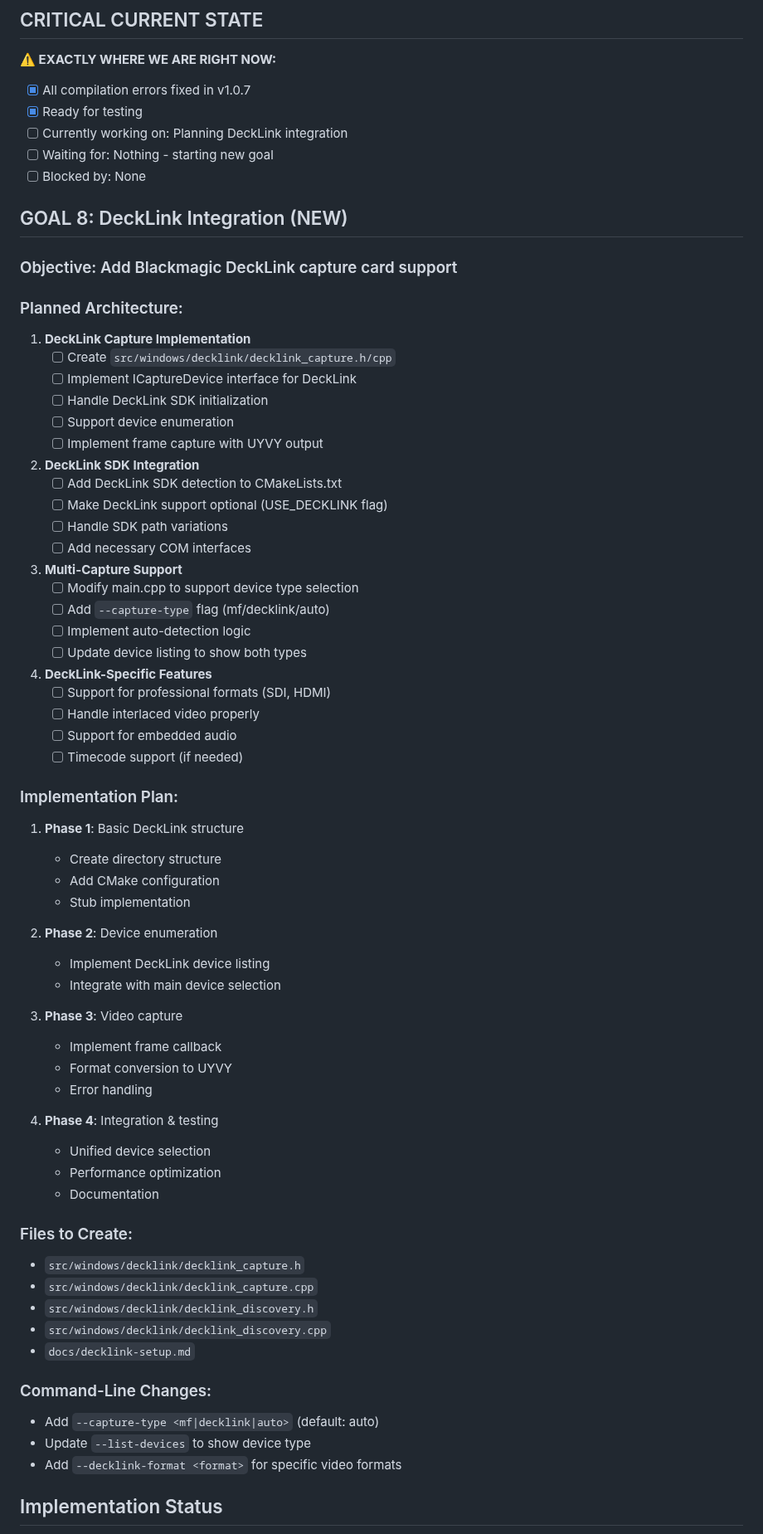
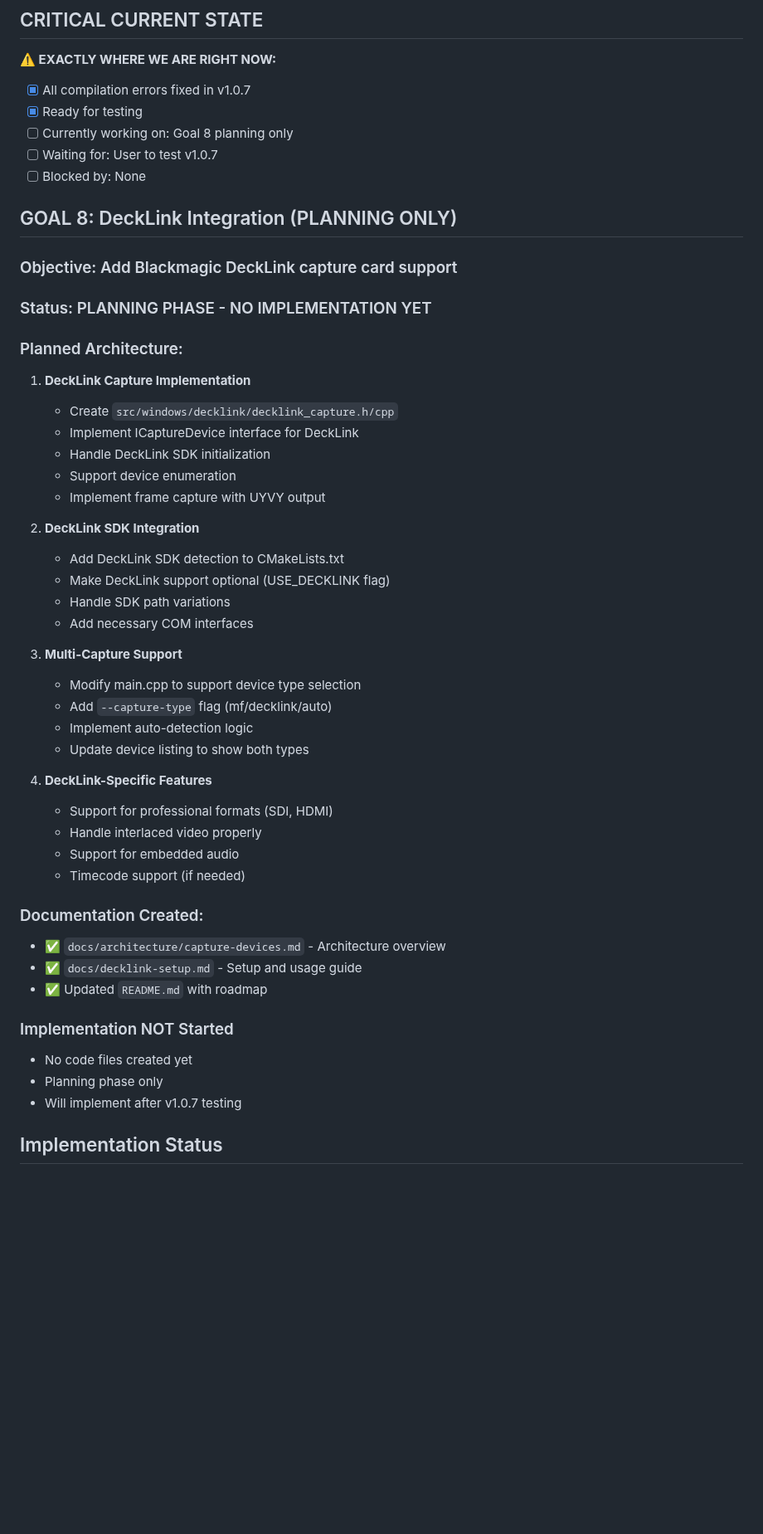
Before and after one commit to zbynekdrlik/ndi-bridge, a Markdown page: THREAD_PROGRESS.md, the part around one of its changes. Shown at 83% size. Rendered like a GitHub page; blank space fills up the shorter version.

Commit message:
Clarify Goal 8 is planning only - no implementation

```diff
--- a/THREAD_PROGRESS.md
+++ b/THREAD_PROGRESS.md
@@ -4,69 +4,49 @@
 **⚠️ EXACTLY WHERE WE ARE RIGHT NOW:**
 - [x] All compilation errors fixed in v1.0.7
 - [x] Ready for testing
-- [ ] Currently working on: Planning DeckLink integration
-- [ ] Waiting for: Nothing - starting new goal
+- [ ] Currently working on: Goal 8 planning only
+- [ ] Waiting for: User to test v1.0.7
 - [ ] Blocked by: None
 
-## GOAL 8: DeckLink Integration (NEW)
+## GOAL 8: DeckLink Integration (PLANNING ONLY)
 ### Objective: Add Blackmagic DeckLink capture card support
+
+### Status: PLANNING PHASE - NO IMPLEMENTATION YET
 
 ### Planned Architecture:
 1. **DeckLink Capture Implementation**
-   - [ ] Create `src/windows/decklink/decklink_capture.h/cpp`
-   - [ ] Implement ICaptureDevice interface for DeckLink
-   - [ ] Handle DeckLink SDK initialization
-   - [ ] Support device enumeration
-   - [ ] Implement frame capture with UYVY output
+   - Create `src/windows/decklink/decklink_capture.h/cpp`
+   - Implement ICaptureDevice interface for DeckLink
+   - Handle DeckLink SDK initialization
+   - Support device enumeration
+   - Implement frame capture with UYVY output
 
 2. **DeckLink SDK Integration**
-   - [ ] Add DeckLink SDK detection to CMakeLists.txt
-   - [ ] Make DeckLink support optional (USE_DECKLINK flag)
-   - [ ] Handle SDK path variations
-   - [ ] Add necessary COM interfaces
+   - Add DeckLink SDK detection to CMakeLists.txt
+   - Make DeckLink support optional (USE_DECKLINK flag)
+   - Handle SDK path variations
+   - Add necessary COM interfaces
 
 3. **Multi-Capture Support**
-   - [ ] Modify main.cpp to support device type selection
-   - [ ] Add `--capture-type` flag (mf/decklink/auto)
-   - [ ] Implement auto-detection logic
-   - [ ] Update device listing to show both types
+   - Modify main.cpp to support device type selection
+   - Add `--capture-type` flag (mf/decklink/auto)
+   - Implement auto-detection logic
+   - Update device listing to show both types
 
 4. **DeckLink-Specific Features**
-   - [ ] Support for professional formats (SDI, HDMI)
-   - [ ] Handle interlaced video properly
-   - [ ] Support for embedded audio
-   - [ ] Timecode support (if needed)
+   - Support for professional formats (SDI, HDMI)
+   - Handle interlaced video properly
+   - Support for embedded audio
+   - Timecode support (if needed)
 
-### Implementation Plan:
-1. **Phase 1**: Basic DeckLink structure
-   - Create directory structure
-   - Add CMake configuration
-   - Stub implementation
+### Documentation Created:
+- ✅ `docs/architecture/capture-devices.md` - Architecture overview
+- ✅ `docs/decklink-setup.md` - Setup and usage guide
+- ✅ Updated `README.md` with roadmap
 
-2. **Phase 2**: Device enumeration
-   - Implement DeckLink device listing
-   - Integrate with main device selection
-
-3. **Phase 3**: Video capture
-   - Implement frame callback
-   - Format conversion to UYVY
-   - Error handling
-
-4. **Phase 4**: Integration & testing
-   - Unified device selection
-   - Performance optimization
-   - Documentation
-
-### Files to Create:
-- `src/windows/decklink/decklink_capture.h`
-- `src/windows/decklink/decklink_capture.cpp`
-- `src/windows/decklink/decklink_discovery.h`
-- `src/windows/decklink/decklink_discovery.cpp`
-- `docs/decklink-setup.md`
-
-### Command-Line Changes:
-- Add `--capture-type <mf|decklink|auto>` (default: auto)
-- Update `--list-devices` to show device type
-- Add `--decklink-format <format>` for specific video formats
+### Implementation NOT Started
+- No code files created yet
+- Planning phase only
+- Will implement after v1.0.7 testing
 
 ## Implementation Status
```
Also changed, not shown: other parts of THREAD_PROGRESS.md (+15 -15 lines).
